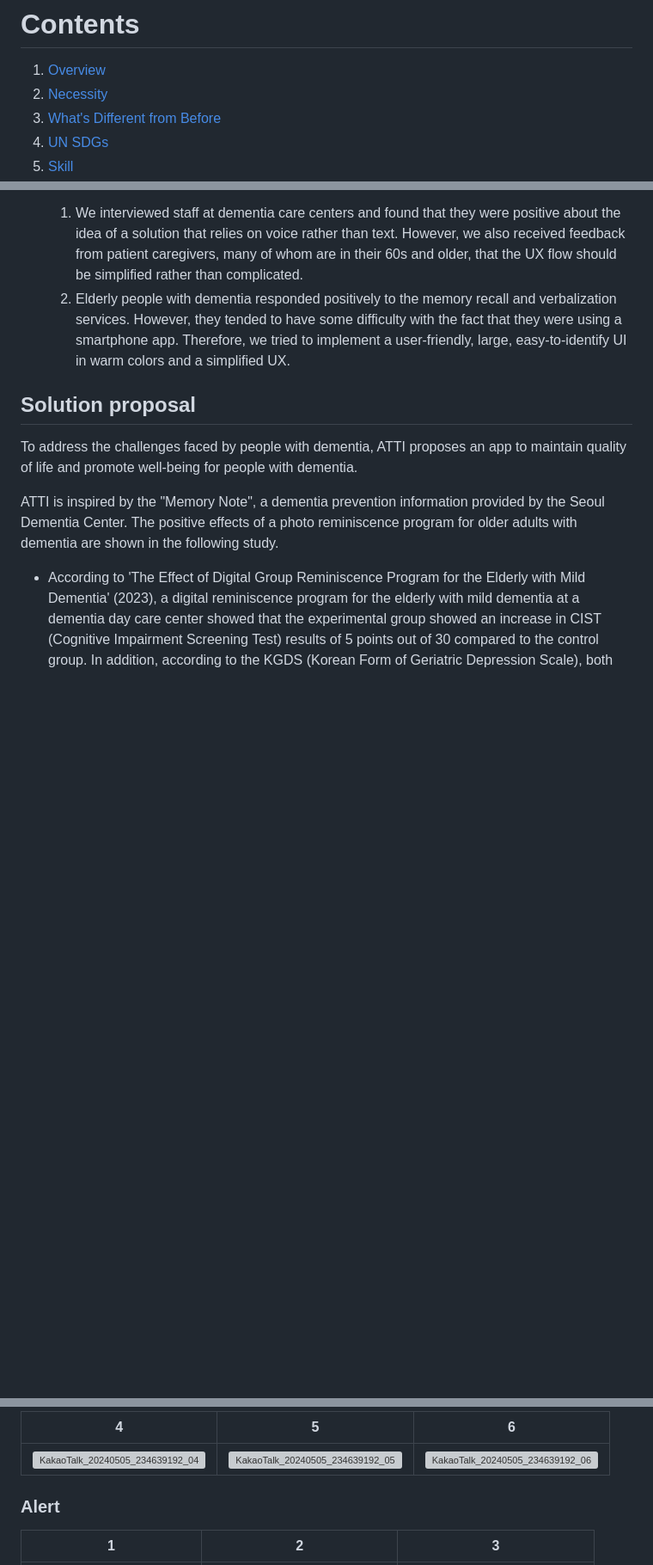
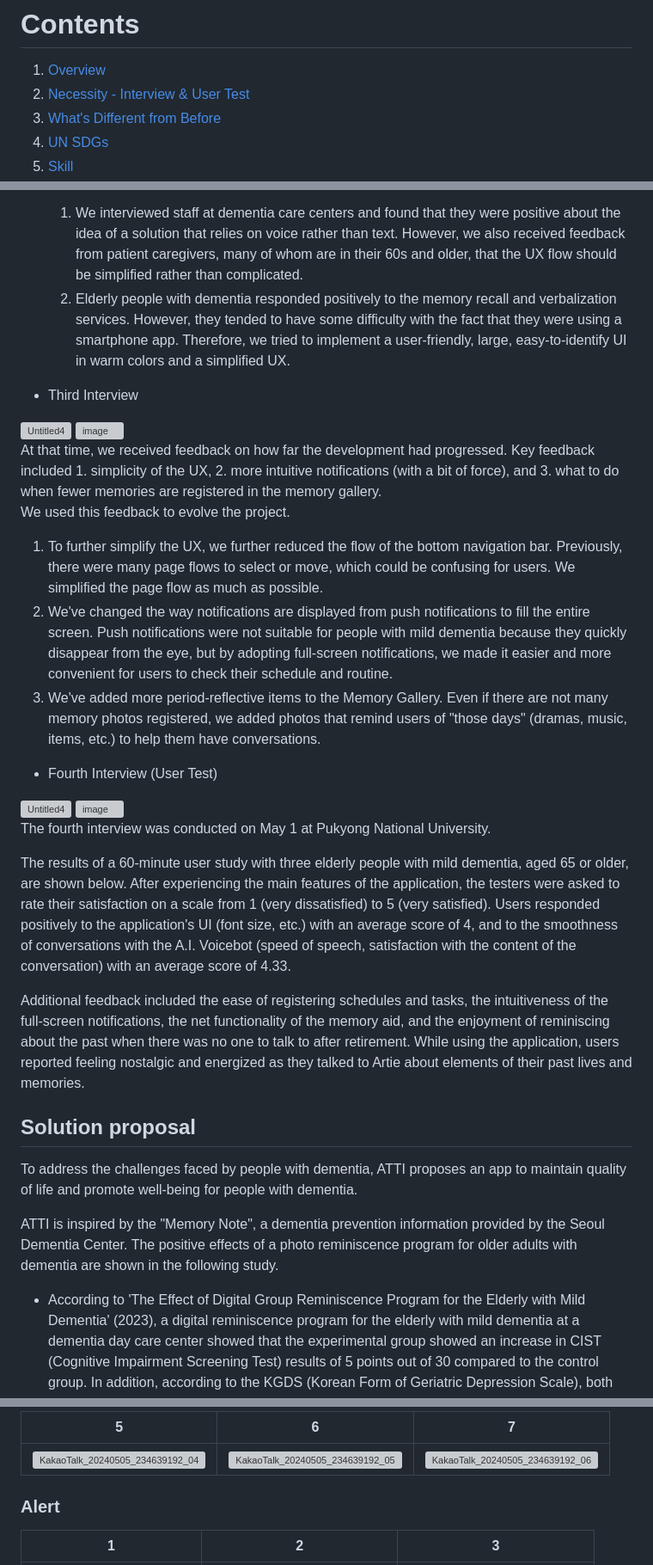
Before and after one commit to H0ngJu/atti, a Markdown page: README.md, 3 parts joined by grey strips. Shown: that part at 86% size. Drawn GitHub-style; blank space fills up the shorter version; grey boxes are pictures that could not be loaded.

```diff
--- a/README.md
+++ b/README.md
@@ -37,7 +37,7 @@ Here are the steps to download the Flutter app from https://github.com/H0ngJu/a
 # Contents
 
 1. [Overview](#Overview)
-2. [Necessity](#Necessity)
+2. [Necessity - Interview & User Test](#Necessity)
 3. [What's Different from Before](#What's-Different-from-Before)
 4. [UN SDGs](#UN_SDGs)
 5. [Skill](#Skill)
@@ -101,6 +101,35 @@ We spent about two weeks volunteering and conducting user research to understand
     1. We interviewed staff at dementia care centers and found that they were positive about the idea of a solution that relies on voice rather than text. However, we also received feedback from patient caregivers, many of whom are in their 60s and older, that the UX flow should be simplified rather than complicated.
     2. Elderly people with dementia responded positively to the memory recall and verbalization services. However, they tended to have some difficulty with the fact that they were using a smartphone app. Therefore, we tried to implement a user-friendly, large, easy-to-identify UI in warm colors and a simplified UX.
 
+- Third Interview
+
+<div style="display: flex; justify-content: center;">
+    <img height="300" alt="Untitled4" src="https://github.com/H0ngJu/atti/assets/106425326/b4be9d30-30d3-42ac-89d8-fae43de733eb">
+    <img height="300" alt="image" src="https://github.com/H0ngJu/atti/assets/106425326/9b9e5272-f98e-4280-b069-06c32bc3bc70">
+</div>
+    At that time, we received feedback on how far the development had progressed. Key feedback included
+    1. simplicity of the UX, 2. more intuitive notifications (with a bit of force), and 3. what to do when fewer memories are registered in the memory gallery.
+
+   We used this feedback to evolve the project.
+   1. To further simplify the UX, we further reduced the flow of the bottom navigation bar. Previously, there were many page flows to select or move, which could be confusing for users. We simplified the page flow as much as possible.
+   2. We've changed the way notifications are displayed from push notifications to fill the entire screen. Push notifications were not suitable for people with mild dementia because they quickly disappear from the eye, but by adopting
+full-screen notifications, we made it easier and more convenient for users to check their schedule and routine.
+   3. We've added more period-reflective items to the Memory Gallery. Even if there are not many memory photos registered, we added photos that remind users of "those days" (dramas, music, items, etc.) to help them have conversations.
+
+- Fourth Interview (User Test)
+
+<div style="display: flex; justify-content: center;">
+    <img height="300" alt="Untitled4" src="https://github.com/H0ngJu/atti/assets/106425326/76d3c8c9-0d2b-44e7-b8d6-db400b26a4b5">
+    <img height="300" alt="image" src="https://github.com/H0ngJu/atti/assets/106425326/247eb2d2-f126-48cf-a6a9-d54ef72500e1">
+</div>
+
+The fourth interview was conducted on May 1 at Pukyong National University.
+
+The results of a 60-minute user study with three elderly people with mild dementia, aged 65 or older, are shown below. After experiencing the main features of the application, the testers were asked to rate their satisfaction on a scale from 1 (very dissatisfied) to 5 (very satisfied). Users responded positively to the application's UI (font size, etc.) with an average score of 4, and to the smoothness of conversations with the A.I. Voicebot (speed of speech, satisfaction with the content of the conversation) with an average score of 4.33.
+
+Additional feedback included the ease of registering schedules and tasks, the intuitiveness of the full-screen notifications, the net functionality of the memory aid, and the enjoyment of reminiscing about the past when there was no one to talk to after retirement. While using the application, users reported feeling nostalgic and energized as they talked to Artie about elements of their past lives and memories.
+
+
 ## Solution proposal
 To address the challenges faced by people with dementia, ATTI proposes an app to maintain quality of life and promote well-being for people with dementia.
 
@@ -195,5 +224,5 @@ ATTI is inspired by the "Memory Note", a dementia prevention information provide
 
-| 4 | 5 | 6 |
+| 5 | 6 | 7 |
 |---------|---------|---------|
 | ![KakaoTalk_20240505_234639192_04](https://github.com/H0ngJu/atti/assets/150149986/a1e0e6e6-ff76-4df8-aee0-3f4506ff264f) | ![KakaoTalk_20240505_234639192_05](https://github.com/H0ngJu/atti/assets/150149986/85826abd-afb4-47cb-934a-55a0e66d3f46) | ![KakaoTalk_20240505_234639192_06](https://github.com/H0ngJu/atti/assets/150149986/e6fa665f-bace-4002-9896-cb0567d8ef22) |
 
```
Also changed, not shown: other parts of README.md (+13 -13 lines).
